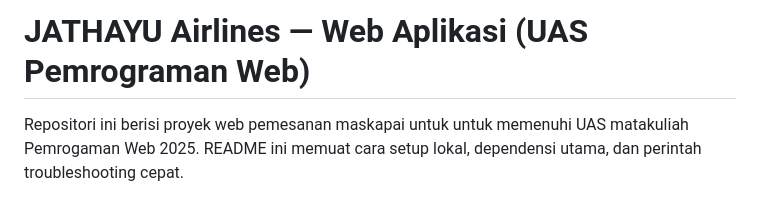
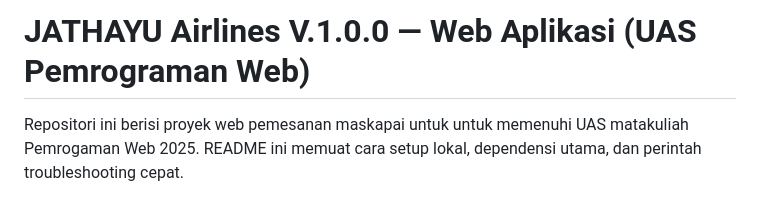
Before and after one commit to Arkajaya/JathayuAirlines, a Markdown page: README.md, the part around the change. GitHub-like rendering.

Commit message:
Tambah keterangan relase

```diff
--- a/README.md
+++ b/README.md
@@ -1,4 +1,4 @@
-# JATHAYU Airlines — Web Aplikasi (UAS Pemrograman Web)
+# JATHAYU Airlines V.1.0.0 — Web Aplikasi (UAS Pemrograman Web)
 
 Repositori ini berisi proyek web pemesanan maskapai untuk untuk memenuhi UAS matakuliah Pemrogaman Web 2025. README ini memuat cara setup lokal, dependensi utama, dan perintah troubleshooting cepat.
 
```
